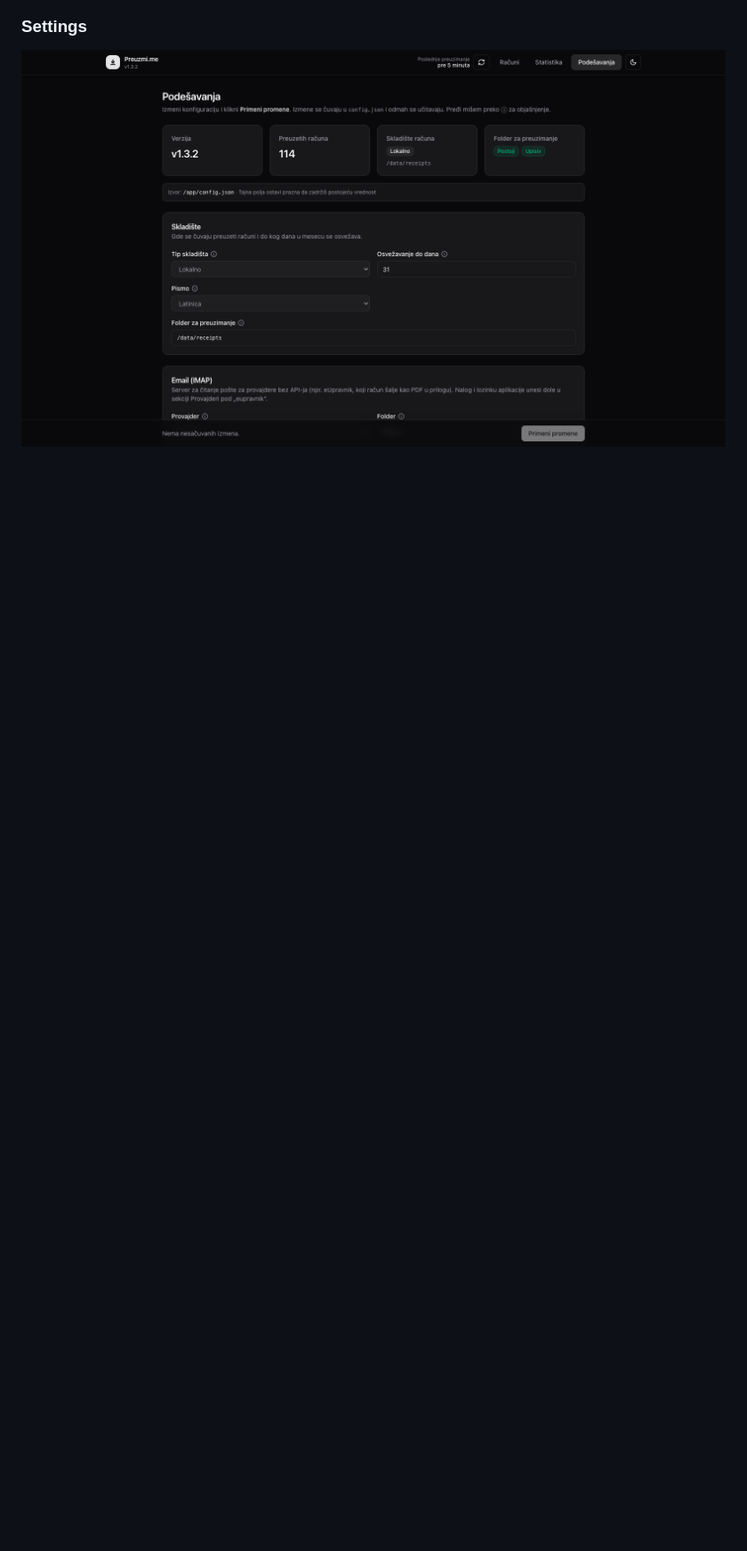
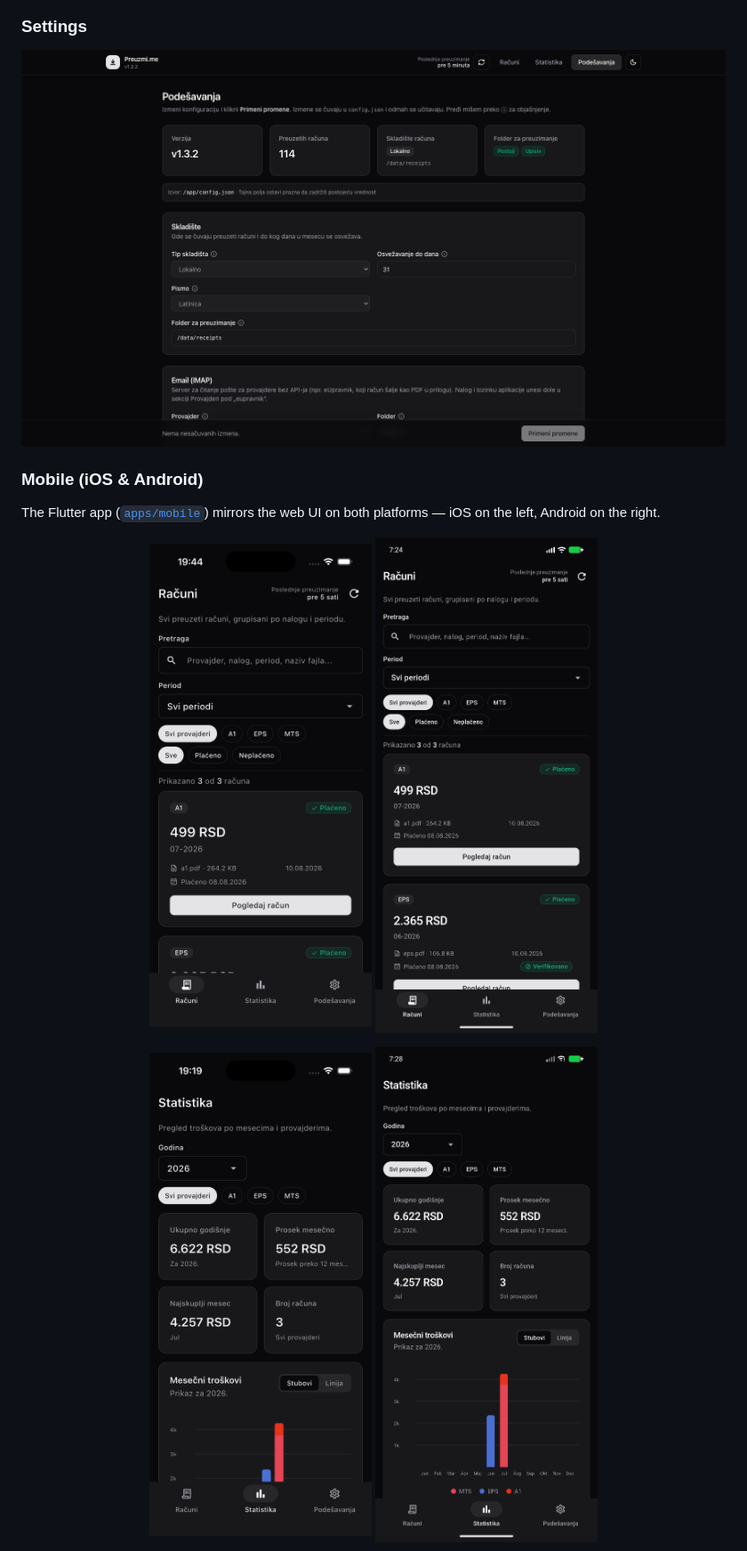
Before and after one commit to CerealKiller97/preuzmi.me, a Markdown page: README.md, the part around one of its changes. Shown at 89% size. Rendered like a GitHub page; pictures changed too: docs/screenshots/mobile-android-receipts.png (added), docs/screenshots/mobile-android-stats.png (added), docs/screenshots/mobile-ios-receipts.png (added); blank space fills up the shorter version.

```diff
--- a/README.md
+++ b/README.md
@@ -131,3 +131,17 @@ docker exec preuzmi /app/preuzmi checks
   <img src="docs/screenshots/settings.png" alt="Settings page" width="880" />
 </p>
 
+### Mobile (iOS & Android)
+
+The Flutter app ([`apps/mobile`](apps/mobile)) mirrors the web UI on both platforms — iOS on the left, Android on the right.
+
+<p align="center">
+  <img src="docs/screenshots/mobile-ios-receipts.png" alt="Receipts — iOS" width="250" />
+  <img src="docs/screenshots/mobile-android-receipts.png" alt="Receipts — Android" width="250" />
+</p>
+
+<p align="center">
+  <img src="docs/screenshots/mobile-ios-stats.png" alt="Statistics — iOS" width="250" />
+  <img src="docs/screenshots/mobile-android-stats.png" alt="Statistics — Android" width="250" />
+</p>
+
```
Also changed, not shown: other parts of README.md (+20 -0 lines), README.sr.md (+34 -0 lines), docs/screenshots/mobile-android-settings.png (added), docs/screenshots/mobile-ios-settings.png (added), 10 other files.
